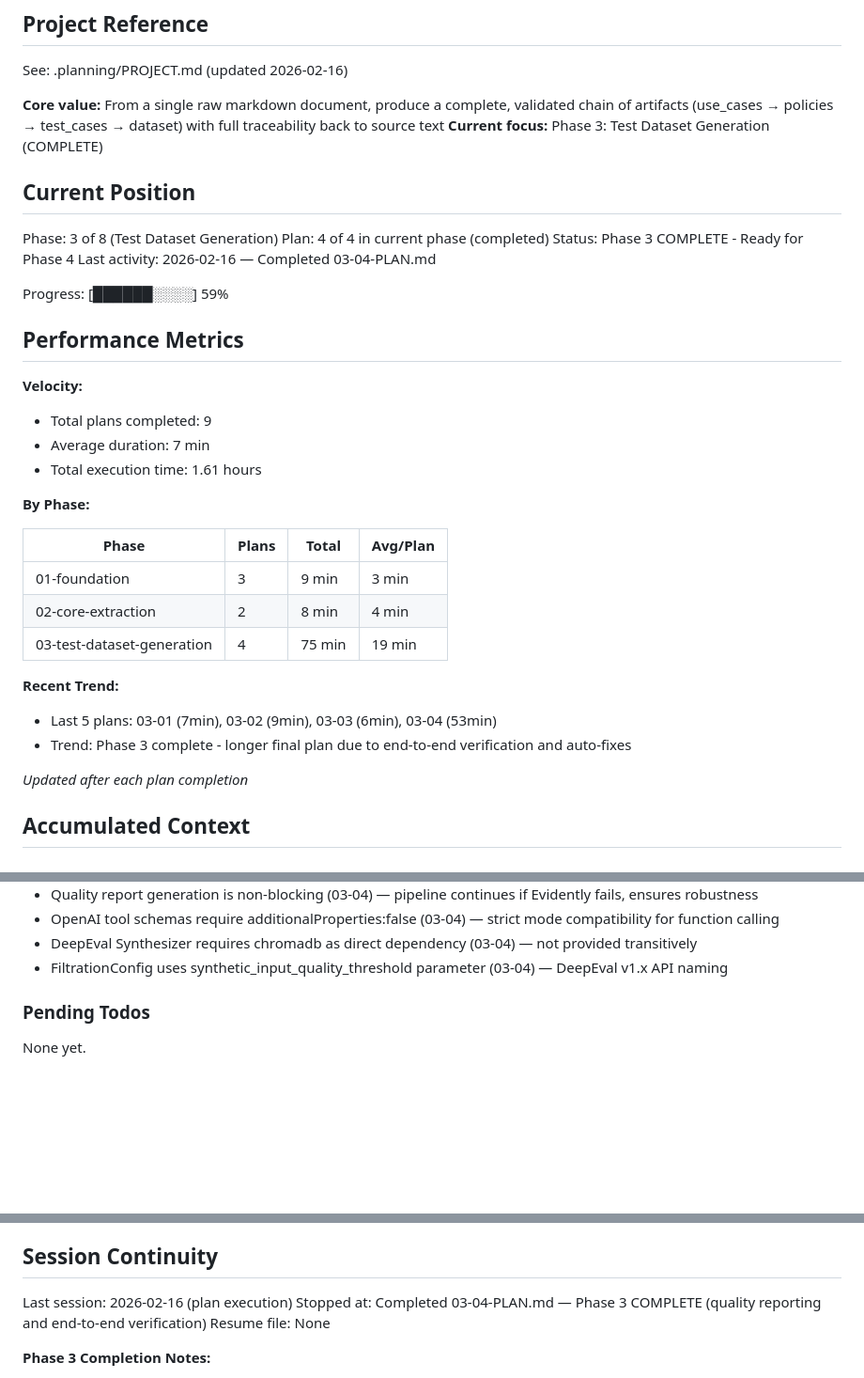
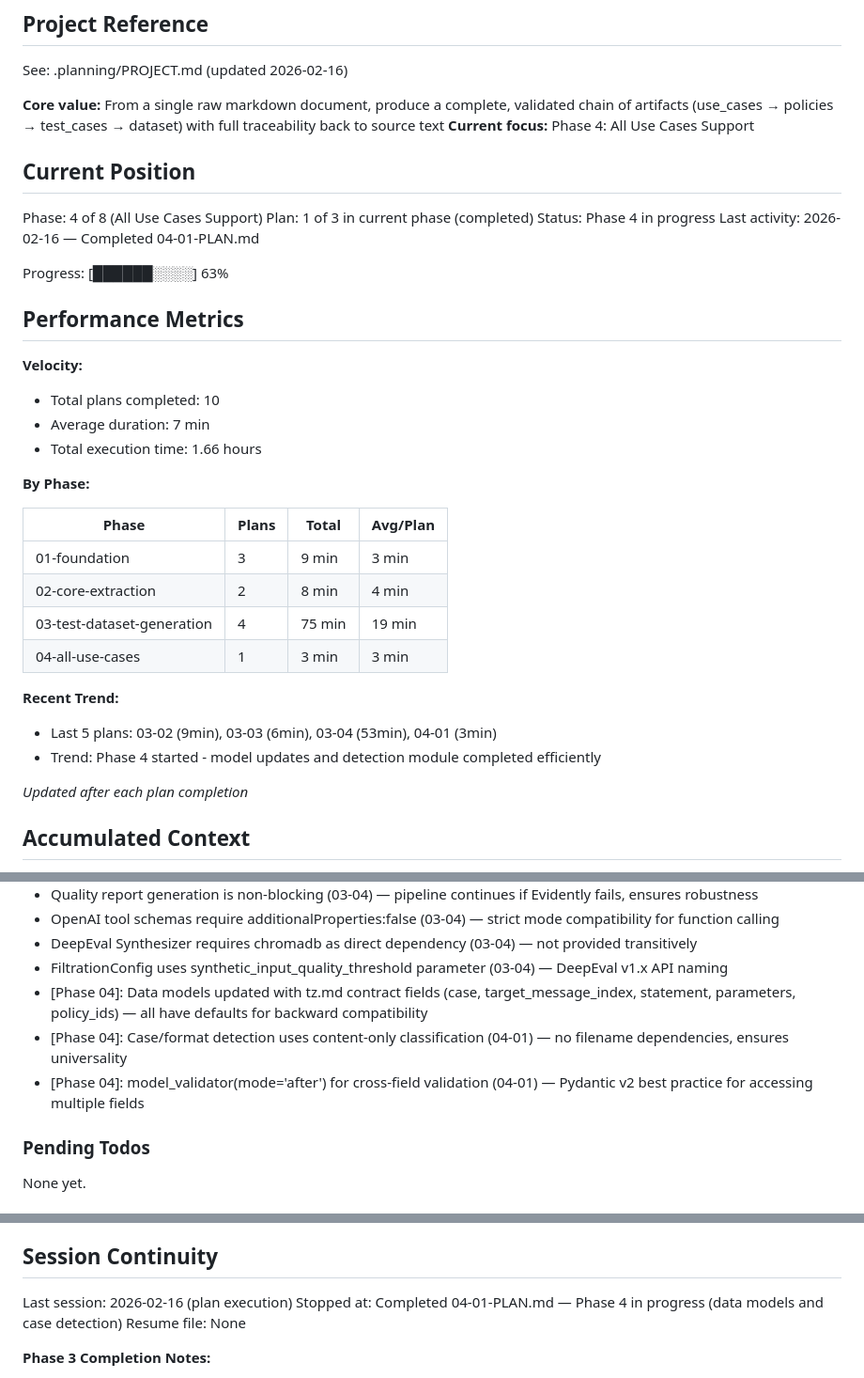
Before and after one commit to galizhan/vibe-coding-test, a Markdown page: .planning/STATE.md, 3 parts joined by grey strips. Shown at 94% size. Drawn GitHub-style; blank space fills up the shorter version.

Commit message:
docs(04-01): complete data models and case detection plan
- Create 04-01-SUMMARY.md with complete execution details
- Update STATE.md to Phase 4 Plan 1 completed
- Document 3 key decisions (model_validator, statement aliasing, defaults)
- Record metrics: 3 minutes, 2 tasks, 2 commits
- Add Phase 4 decisions to accumulated context

```diff
--- a/.planning/STATE.md
+++ b/.planning/STATE.md
@@ -5,23 +5,23 @@
 See: .planning/PROJECT.md (updated 2026-02-16)
 
 **Core value:** From a single raw markdown document, produce a complete, validated chain of artifacts (use_cases → policies → test_cases → dataset) with full traceability back to source text
-**Current focus:** Phase 3: Test Dataset Generation (COMPLETE)
+**Current focus:** Phase 4: All Use Cases Support
 
 ## Current Position
 
-Phase: 3 of 8 (Test Dataset Generation)
-Plan: 4 of 4 in current phase (completed)
-Status: Phase 3 COMPLETE - Ready for Phase 4
-Last activity: 2026-02-16 — Completed 03-04-PLAN.md
+Phase: 4 of 8 (All Use Cases Support)
+Plan: 1 of 3 in current phase (completed)
+Status: Phase 4 in progress
+Last activity: 2026-02-16 — Completed 04-01-PLAN.md
 
-Progress: [██████░░░░] 59%
+Progress: [██████░░░░] 63%
 
 ## Performance Metrics
 
 **Velocity:**
-- Total plans completed: 9
+- Total plans completed: 10
 - Average duration: 7 min
-- Total execution time: 1.61 hours
+- Total execution time: 1.66 hours
 
 **By Phase:**
 
@@ -30,10 +30,11 @@ Progress: [██████░░░░] 59%
 | 01-foundation | 3 | 9 min | 3 min |
 | 02-core-extraction | 2 | 8 min | 4 min |
 | 03-test-dataset-generation | 4 | 75 min | 19 min |
+| 04-all-use-cases | 1 | 3 min | 3 min |
 
 **Recent Trend:**
-- Last 5 plans: 03-01 (7min), 03-02 (9min), 03-03 (6min), 03-04 (53min)
-- Trend: Phase 3 complete - longer final plan due to end-to-end verification and auto-fixes
+- Last 5 plans: 03-02 (9min), 03-03 (6min), 03-04 (53min), 04-01 (3min)
+- Trend: Phase 4 started - model updates and detection module completed efficiently
 
 *Updated after each plan completion*
 
@@ -79,6 +80,9 @@ Recent decisions affecting current work:
 - OpenAI tool schemas require additionalProperties:false (03-04) — strict mode compatibility for function calling
 - DeepEval Synthesizer requires chromadb as direct dependency (03-04) — not provided transitively
 - FiltrationConfig uses synthetic_input_quality_threshold parameter (03-04) — DeepEval v1.x API naming
+- [Phase 04]: Data models updated with tz.md contract fields (case, target_message_index, statement, parameters, policy_ids) — all have defaults for backward compatibility
+- [Phase 04]: Case/format detection uses content-only classification (04-01) — no filename dependencies, ensures universality
+- [Phase 04]: model_validator(mode='after') for cross-field validation (04-01) — Pydantic v2 best practice for accessing multiple fields
 
 ### Pending Todos
 
@@ -97,7 +101,7 @@ None yet.
 ## Session Continuity
 
 Last session: 2026-02-16 (plan execution)
-Stopped at: Completed 03-04-PLAN.md — Phase 3 COMPLETE (quality reporting and end-to-end verification)
+Stopped at: Completed 04-01-PLAN.md — Phase 4 in progress (data models and case detection)
 Resume file: None
 
 **Phase 3 Completion Notes:**
```
Also changed, not shown: 1 other file.
